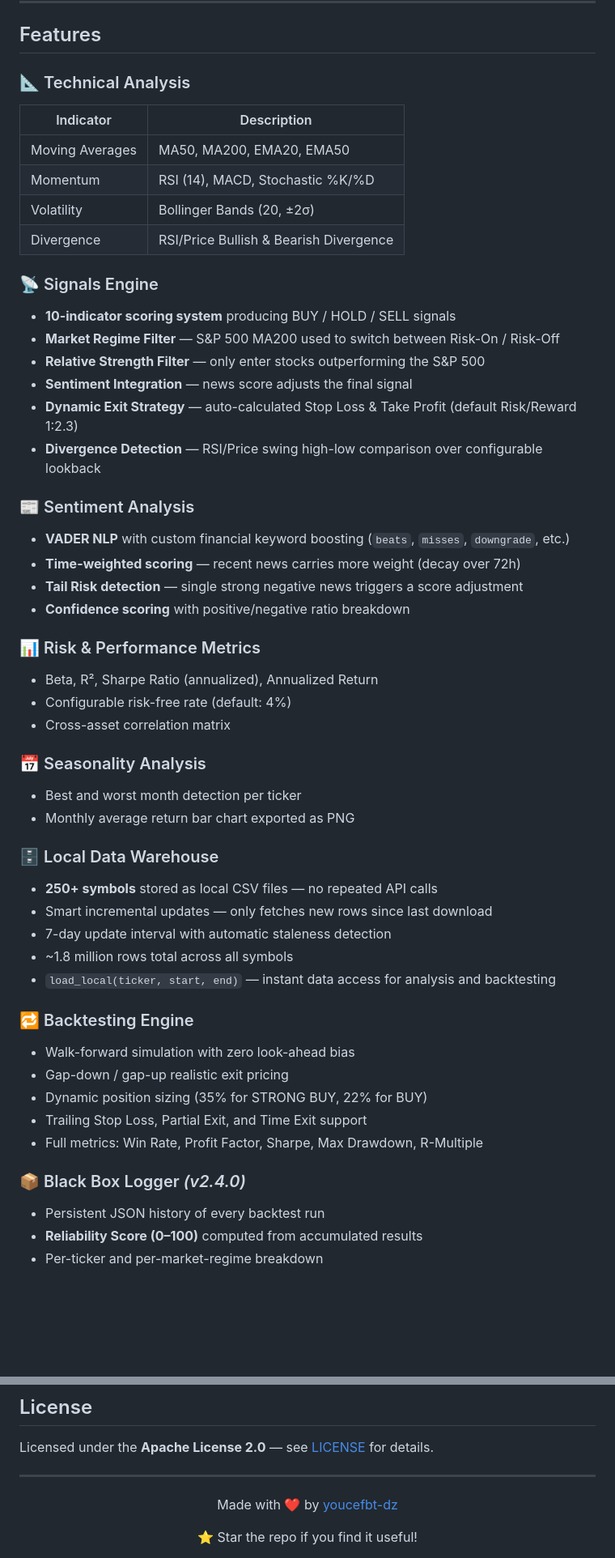
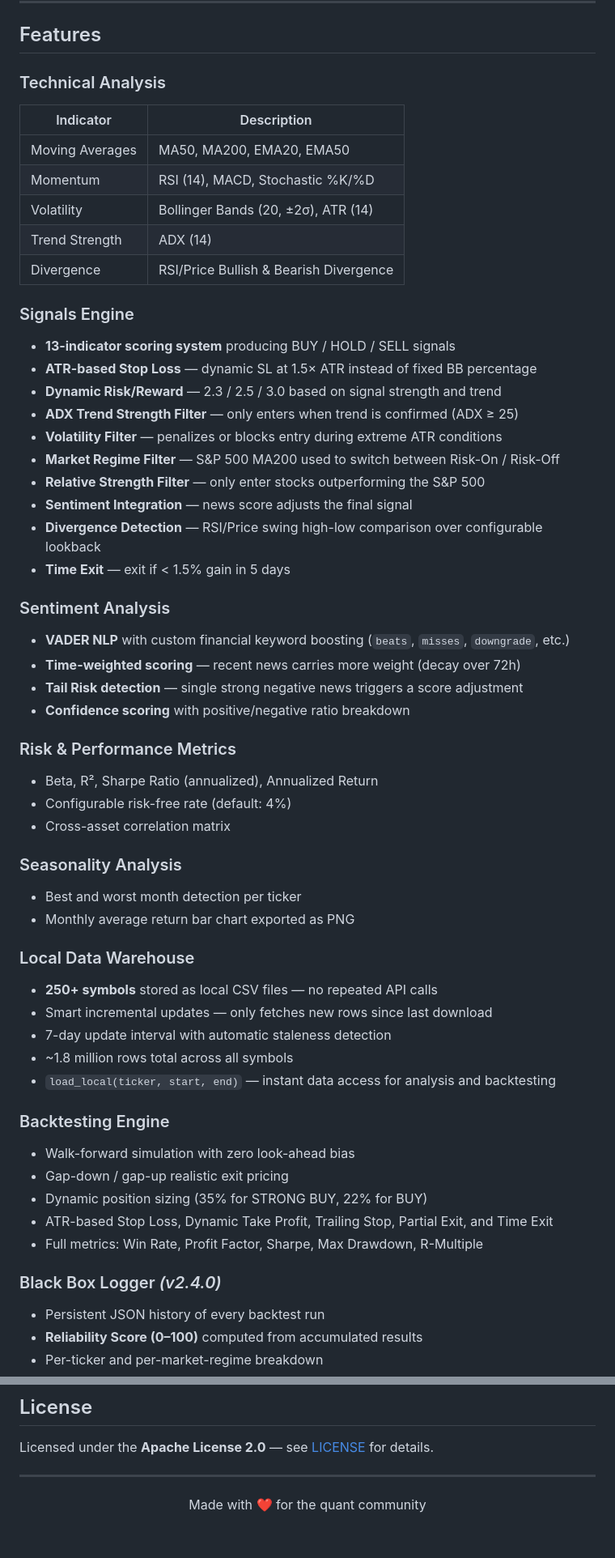
Before and after one commit to youcefbt-dz/MarketLab, a Markdown page: README.md, 2 parts joined by grey strips. Shown at 81% size. Rendered like a GitHub page; blank space fills up the shorter version.

Commit message:
Upgrade README for version 2.5.0 and feature updates
Updated version from 2.4.0 to 2.5.0 and enhanced features.

```diff
--- a/README.md
+++ b/README.md
@@ -52,52 +50,57 @@ Raw Market Data  →  Technical Indicators  →  Trading Signals  →  Backtesti
 
 ## Features
 
-### 📐 Technical Analysis
+###  Technical Analysis
 | Indicator | Description |
 |-----------|-------------|
 | Moving Averages | MA50, MA200, EMA20, EMA50 |
 | Momentum | RSI (14), MACD, Stochastic %K/%D |
-| Volatility | Bollinger Bands (20, ±2σ) |
+| Volatility | Bollinger Bands (20, ±2σ), ATR (14) |
+| Trend Strength | ADX (14) |
 | Divergence | RSI/Price Bullish & Bearish Divergence |
 
-### 📡 Signals Engine
-- **10-indicator scoring system** producing BUY / HOLD / SELL signals
+###  Signals Engine
+- **13-indicator scoring system** producing BUY / HOLD / SELL signals
+- **ATR-based Stop Loss** — dynamic SL at 1.5× ATR instead of fixed BB percentage
+- **Dynamic Risk/Reward** — 2.3 / 2.5 / 3.0 based on signal strength and trend
+- **ADX Trend Strength Filter** — only enters when trend is confirmed (ADX ≥ 25)
+- **Volatility Filter** — penalizes or blocks entry during extreme ATR conditions
 - **Market Regime Filter** — S&P 500 MA200 used to switch between Risk-On / Risk-Off
 - **Relative Strength Filter** — only enter stocks outperforming the S&P 500
 - **Sentiment Integration** — news score adjusts the final signal
-- **Dynamic Exit Strategy** — auto-calculated Stop Loss & Take Profit (default Risk/Reward 1:2.3)
 - **Divergence Detection** — RSI/Price swing high-low comparison over configurable lookback
+- **Time Exit** — exit if < 1.5% gain in 5 days
 
-### 📰 Sentiment Analysis
+###  Sentiment Analysis
 - **VADER NLP** with custom financial keyword boosting (`beats`, `misses`, `downgrade`, etc.)
 - **Time-weighted scoring** — recent news carries more weight (decay over 72h)
 - **Tail Risk detection** — single strong negative news triggers a score adjustment
 - **Confidence scoring** with positive/negative ratio breakdown
 
-### 📊 Risk & Performance Metrics
+###  Risk & Performance Metrics
 - Beta, R², Sharpe Ratio (annualized), Annualized Return
 - Configurable risk-free rate (default: 4%)
 - Cross-asset correlation matrix
 
-### 📅 Seasonality Analysis
+###  Seasonality Analysis
 - Best and worst month detection per ticker
 - Monthly average return bar chart exported as PNG
 
-### 🗄️ Local Data Warehouse
+###  Local Data Warehouse
 - **250+ symbols** stored as local CSV files — no repeated API calls
 - Smart incremental updates — only fetches new rows since last download
 - 7-day update interval with automatic staleness detection
 - ~1.8 million rows total across all symbols
 - `load_local(ticker, start, end)` — instant data access for analysis and backtesting
 
-### 🔁 Backtesting Engine
+###  Backtesting Engine
 - Walk-forward simulation with zero look-ahead bias
 - Gap-down / gap-up realistic exit pricing
 - Dynamic position sizing (35% for STRONG BUY, 22% for BUY)
-- Trailing Stop Loss, Partial Exit, and Time Exit support
+- ATR-based Stop Loss, Dynamic Take Profit, Trailing Stop, Partial Exit, and Time Exit
 - Full metrics: Win Rate, Profit Factor, Sharpe, Max Drawdown, R-Multiple
 
-### 📦 Black Box Logger *(v2.4.0)*
+###  Black Box Logger *(v2.4.0)*
 - Persistent JSON history of every backtest run
 - **Reliability Score (0–100)** computed from accumulated results
 - Per-ticker and per-market-regime breakdown
@@ -366,9 +432,5 @@ Licensed under the **Apache License 2.0** — see [LICENSE](LICENSE) for details
 ---
 
 <div align="center">
-
-Made with ❤️ by <a href="https://github.com/youcefbt-dz">youcefbt-dz</a>
-
-⭐ Star the repo if you find it useful!
-
+Made with ❤️ for the quant community
 </div>
```
Also changed, not shown: other parts of README.md (+86 -25 lines).
